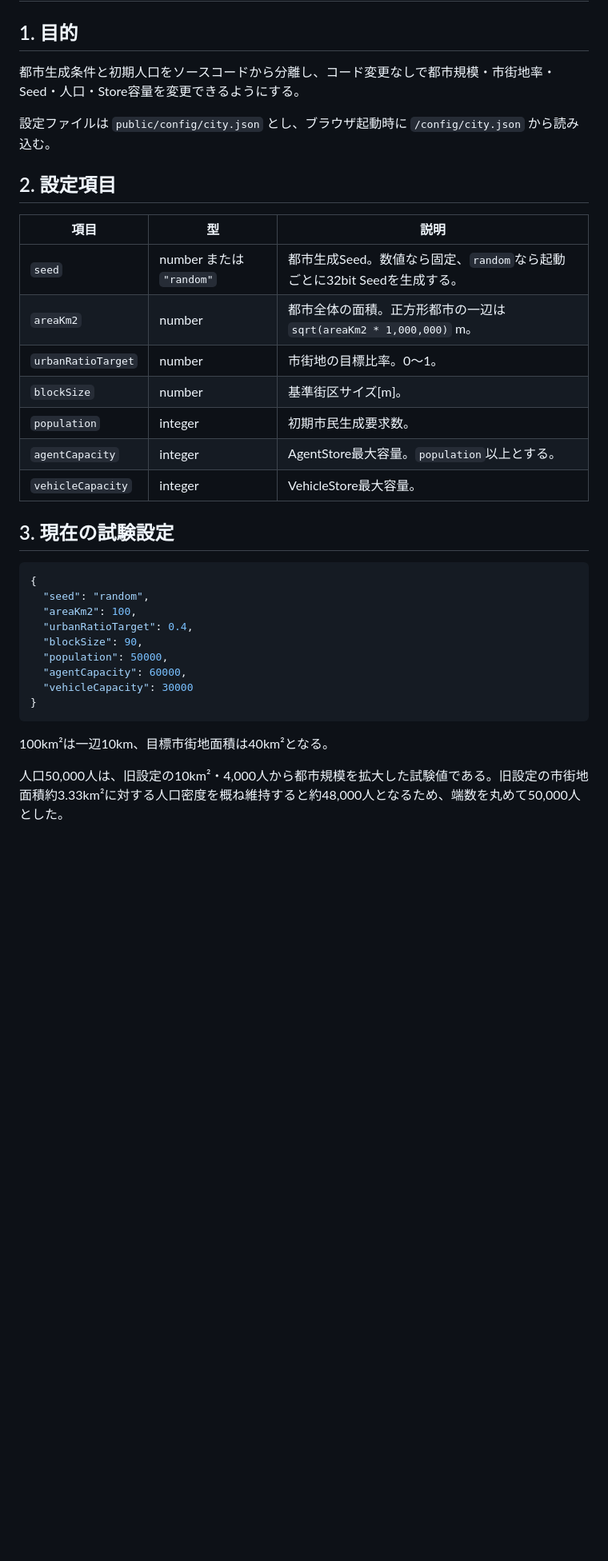
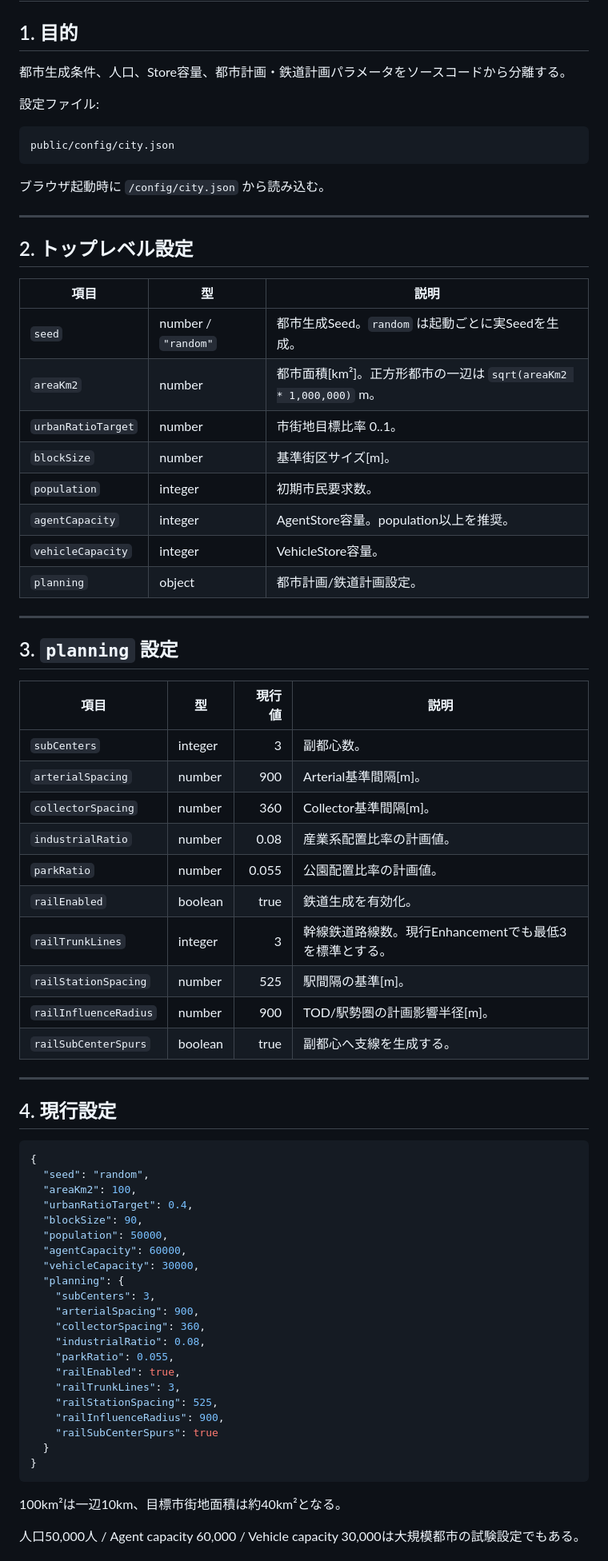
Before and after one commit to SUIREN-KazutoHashimoto/City-Sim, a Markdown page: doc/設定ファイル仕様.md, the part around one of its changes. Shown at 80% size. Rendered like a GitHub page; blank space fills up the shorter version.

````diff
--- a/doc/設定ファイル仕様.md
+++ b/doc/設定ファイル仕様.md
@@ -2,23 +2,51 @@
 
 ## 1. 目的
 
-都市生成条件と初期人口をソースコードから分離し、コード変更なしで都市規模・市街地率・Seed・人口・Store容量を変更できるようにする。
+都市生成条件、人口、Store容量、都市計画・鉄道計画パラメータをソースコードから分離する。
 
-設定ファイルは `public/config/city.json` とし、ブラウザ起動時に `/config/city.json` から読み込む。
+設定ファイル:
 
-## 2. 設定項目
+```text
+public/config/city.json
+```
+
+ブラウザ起動時に `/config/city.json` から読み込む。
+
+---
+
+## 2. トップレベル設定
 
 | 項目 | 型 | 説明 |
 |---|---|---|
-| `seed` | number または `"random"` | 都市生成Seed。数値なら固定、`random`なら起動ごとに32bit Seedを生成する。 |
-| `areaKm2` | number | 都市全体の面積。正方形都市の一辺は `sqrt(areaKm2 * 1,000,000)` m。 |
-| `urbanRatioTarget` | number | 市街地の目標比率。0～1。 |
+| `seed` | number / `"random"` | 都市生成Seed。`random` は起動ごとに実Seedを生成。 |
+| `areaKm2` | number | 都市面積[km²]。正方形都市の一辺は `sqrt(areaKm2 * 1,000,000)` m。 |
+| `urbanRatioTarget` | number | 市街地目標比率 0..1。 |
 | `blockSize` | number | 基準街区サイズ[m]。 |
-| `population` | integer | 初期市民生成要求数。 |
-| `agentCapacity` | integer | AgentStore最大容量。`population`以上とする。 |
-| `vehicleCapacity` | integer | VehicleStore最大容量。 |
+| `population` | integer | 初期市民要求数。 |
+| `agentCapacity` | integer | AgentStore容量。population以上を推奨。 |
+| `vehicleCapacity` | integer | VehicleStore容量。 |
+| `planning` | object | 都市計画/鉄道計画設定。 |
 
-## 3. 現在の試験設定
+---
+
+## 3. `planning` 設定
+
+| 項目 | 型 | 現行値 | 説明 |
+|---|---|---:|---|
+| `subCenters` | integer | 3 | 副都心数。 |
+| `arterialSpacing` | number | 900 | Arterial基準間隔[m]。 |
+| `collectorSpacing` | number | 360 | Collector基準間隔[m]。 |
+| `industrialRatio` | number | 0.08 | 産業系配置比率の計画値。 |
+| `parkRatio` | number | 0.055 | 公園配置比率の計画値。 |
+| `railEnabled` | boolean | true | 鉄道生成を有効化。 |
+| `railTrunkLines` | integer | 3 | 幹線鉄道路線数。現行Enhancementでも最低3を標準とする。 |
+| `railStationSpacing` | number | 525 | 駅間隔の基準[m]。 |
+| `railInfluenceRadius` | number | 900 | TOD/駅勢圏の計画影響半径[m]。 |
+| `railSubCenterSpurs` | boolean | true | 副都心へ支線を生成する。 |
+
+---
+
+## 4. 現行設定
 
 ```json
 {
@@ -28,11 +56,23 @@
   "blockSize": 90,
   "population": 50000,
   "agentCapacity": 60000,
-  "vehicleCapacity": 30000
+  "vehicleCapacity": 30000,
+  "planning": {
+    "subCenters": 3,
+    "arterialSpacing": 900,
+    "collectorSpacing": 360,
+    "industrialRatio": 0.08,
+    "parkRatio": 0.055,
+    "railEnabled": true,
+    "railTrunkLines": 3,
+    "railStationSpacing": 525,
+    "railInfluenceRadius": 900,
+    "railSubCenterSpurs": true
+  }
 }
 ```
 
-100km²は一辺10km、目標市街地面積は40km²となる。
+100km²は一辺10km、目標市街地面積は約40km²となる。
 
-人口50,000人は、旧設定の10km²・4,000人から都市規模を拡大した試験値である。旧設定の市街地面積約3.33km²に対する人口密度を概ね維持すると約48,000人となるため、端数を丸めて50,000人とした。
+人口50,000人 / Agent capacity 60,000 / Vehicle capacity 30,000は大規模都市の試験設定でもある。
 
````
Also changed, not shown: other parts of doc/設定ファイル仕様.md (+74 -27 lines).
